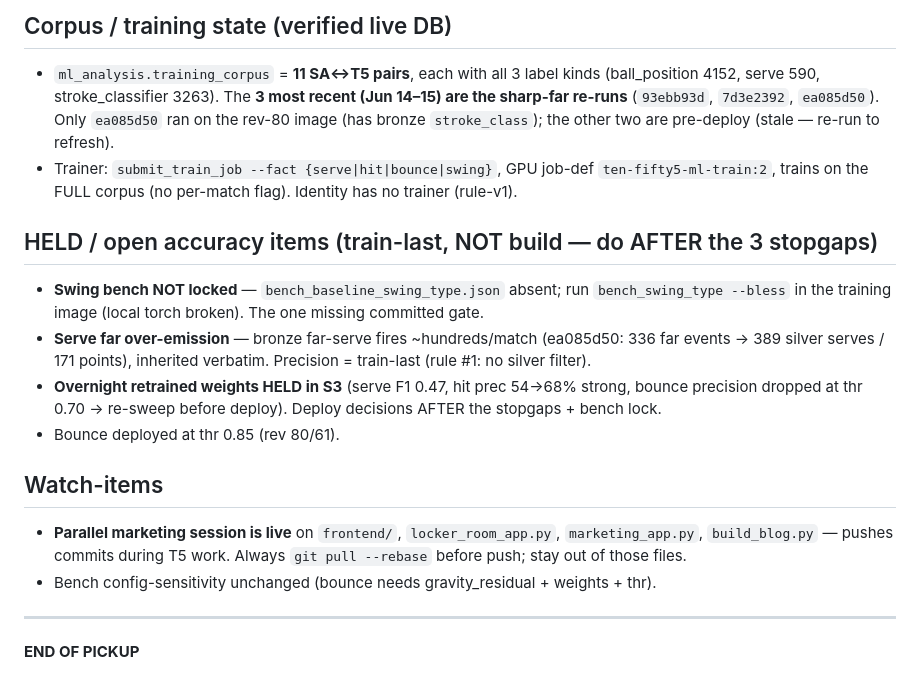
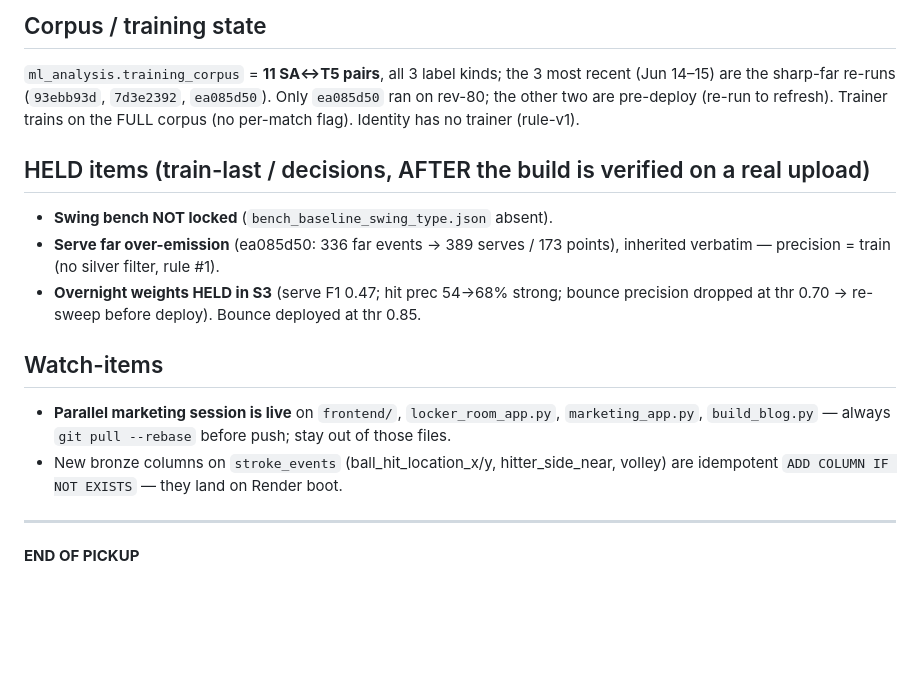
Before and after one commit to NxtPoint/webhook-server, a Markdown page: .claude/next_session_pickup.md, the part around one of its changes. Drawn GitHub-style; blank space fills up the shorter version.

```diff
--- a/.claude/next_session_pickup.md
+++ b/.claude/next_session_pickup.md
@@ -38,17 +44,15 @@ A base fact is bronze-complete ONLY when **(1) a MODEL emits it to `ml_analysis.
 
-## Corpus / training state (verified live DB)
-- `ml_analysis.training_corpus` = **11 SA↔T5 pairs**, each with all 3 label kinds (ball_position 4152, serve 590, stroke_classifier 3263). The **3 most recent (Jun 14–15) are the sharp-far re-runs** (`93ebb93d`, `7d3e2392`, `ea085d50`). Only `ea085d50` ran on the rev-80 image (has bronze `stroke_class`); the other two are pre-deploy (stale — re-run to refresh).
-- Trainer: `submit_train_job --fact {serve|hit|bounce|swing}`, GPU job-def `ten-fifty5-ml-train:2`, trains on the FULL corpus (no per-match flag). Identity has no trainer (rule-v1).
+## Corpus / training state
+`ml_analysis.training_corpus` = **11 SA↔T5 pairs**, all 3 label kinds; the 3 most recent (Jun 14–15) are the sharp-far re-runs (`93ebb93d`, `7d3e2392`, `ea085d50`). Only `ea085d50` ran on rev-80; the other two are pre-deploy (re-run to refresh). Trainer trains on the FULL corpus (no per-match flag). Identity has no trainer (rule-v1).
 
-## HELD / open accuracy items (train-last, NOT build — do AFTER the 3 stopgaps)
-- **Swing bench NOT locked** — `bench_baseline_swing_type.json` absent; run `bench_swing_type --bless` in the training image (local torch broken). The one missing committed gate.
-- **Serve far over-emission** — bronze far-serve fires ~hundreds/match (ea085d50: 336 far events → 389 silver serves / 171 points), inherited verbatim. Precision = train-last (rule #1: no silver filter).
-- **Overnight retrained weights HELD in S3** (serve F1 0.47, hit prec 54→68% strong, bounce precision dropped at thr 0.70 → re-sweep before deploy). Deploy decisions AFTER the stopgaps + bench lock.
-- Bounce deployed at thr 0.85 (rev 80/61).
+## HELD items (train-last / decisions, AFTER the build is verified on a real upload)
+- **Swing bench NOT locked** (`bench_baseline_swing_type.json` absent).
+- **Serve far over-emission** (ea085d50: 336 far events → 389 serves / 173 points), inherited verbatim — precision = train (no silver filter, rule #1).
+- **Overnight weights HELD in S3** (serve F1 0.47; hit prec 54→68% strong; bounce precision dropped at thr 0.70 → re-sweep before deploy). Bounce deployed at thr 0.85.
 
 ## Watch-items
-- **Parallel marketing session is live** on `frontend/`, `locker_room_app.py`, `marketing_app.py`, `build_blog.py` — pushes commits during T5 work. Always `git pull --rebase` before push; stay out of those files.
-- Bench config-sensitivity unchanged (bounce needs gravity_residual + weights + thr).
+- **Parallel marketing session is live** on `frontend/`, `locker_room_app.py`, `marketing_app.py`, `build_blog.py` — always `git pull --rebase` before push; stay out of those files.
+- New bronze columns on `stroke_events` (ball_hit_location_x/y, hitter_side_near, volley) are idempotent `ADD COLUMN IF NOT EXISTS` — they land on Render boot.
 
 ---
 **END OF PICKUP**
```
Also changed, not shown: other parts of .claude/next_session_pickup.md (+33 -27 lines), docs/_investigation/bronze_silver_18_audit.md (+10 -8 lines).
